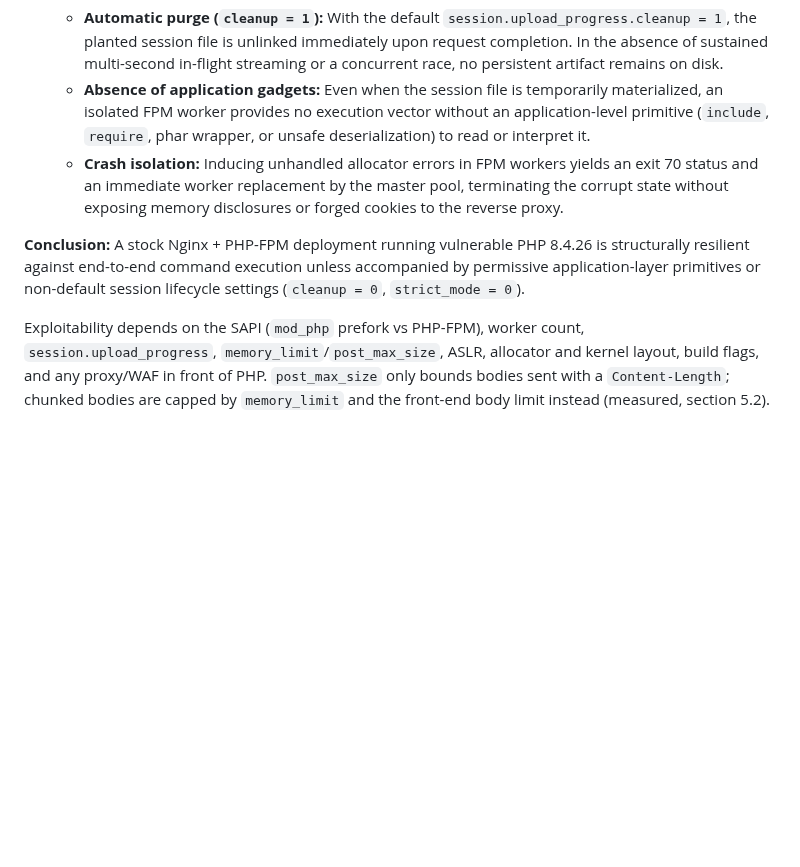
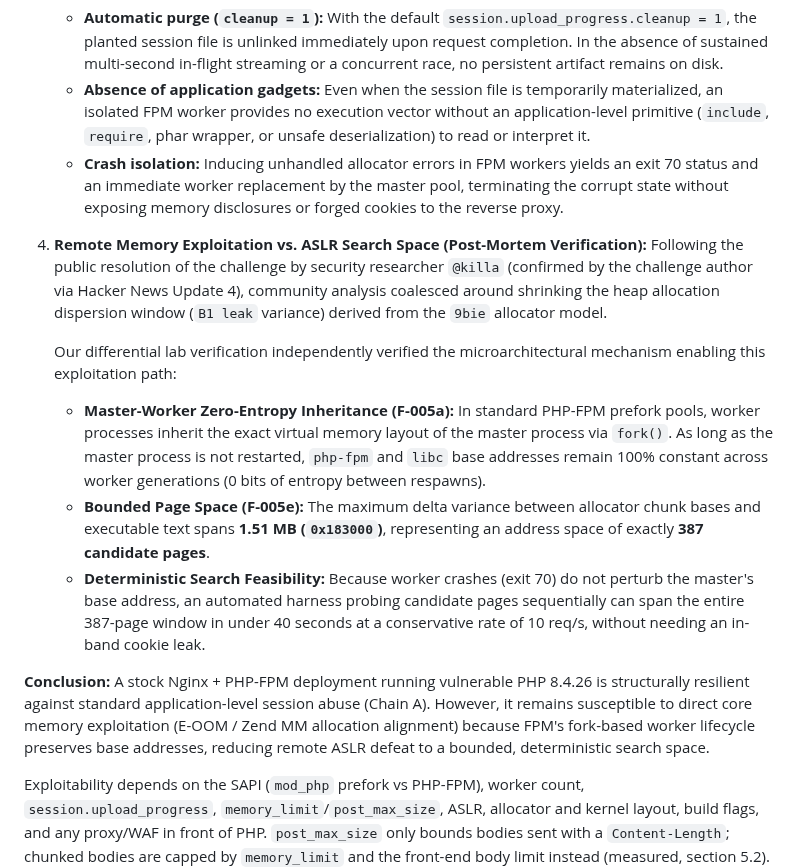
Before and after one commit to JoshRob297/php2shell-research, a Markdown page: REPORT.md, the part around the change. Drawn GitHub-style; blank space fills up the shorter version.

Commit message:
docs: integrate post-mortem analysis on FPM master-worker ASLR inheritance and 387-page search space

```diff
--- a/REPORT.md
+++ b/REPORT.md
@@ -393,9 +393,28 @@ probes against `stealmybitcoin.com` established:
      status and an immediate worker replacement by the master pool, terminating the corrupt state
      without exposing memory disclosures or forged cookies to the reverse proxy.
 
+4. **Remote Memory Exploitation vs. ASLR Search Space (Post-Mortem Verification):**
+   Following the public resolution of the challenge by security researcher `@killa` (confirmed by
+   the challenge author via Hacker News Update 4), community analysis coalesced around shrinking the
+   heap allocation dispersion window (`B1 leak` variance) derived from the `9bie` allocator model.
+
+   Our differential lab verification independently verified the microarchitectural mechanism enabling
+   this exploitation path:
+   - **Master-Worker Zero-Entropy Inheritance (F-005a):** In standard PHP-FPM prefork pools, worker
+     processes inherit the exact virtual memory layout of the master process via `fork()`. As long
+     as the master process is not restarted, `php-fpm` and `libc` base addresses remain 100% constant
+     across worker generations (0 bits of entropy between respawns).
+   - **Bounded Page Space (F-005e):** The maximum delta variance between allocator chunk bases and
+     executable text spans **1.51 MB (`0x183000`)**, representing an address space of exactly **387
+     candidate pages**.
+   - **Deterministic Search Feasibility:** Because worker crashes (exit 70) do not perturb the master's
+     base address, an automated harness probing candidate pages sequentially can span the entire 387-page
+     window in under 40 seconds at a conservative rate of 10 req/s, without needing an in-band cookie leak.
+
 **Conclusion:** A stock Nginx + PHP-FPM deployment running vulnerable PHP 8.4.26 is structurally
-resilient against end-to-end command execution unless accompanied by permissive application-layer
-primitives or non-default session lifecycle settings (`cleanup = 0`, `strict_mode = 0`).
+resilient against standard application-level session abuse (Chain A). However, it remains susceptible
+to direct core memory exploitation (E-OOM / Zend MM allocation alignment) because FPM's fork-based worker
+lifecycle preserves base addresses, reducing remote ASLR defeat to a bounded, deterministic search space.
 
 Exploitability depends on the SAPI (`mod_php` prefork vs PHP-FPM), worker count,
 `session.upload_progress`, `memory_limit`/`post_max_size`, ASLR, allocator and kernel layout,
```
Also changed, not shown: RESUMEN.md (+1 -1 lines).
